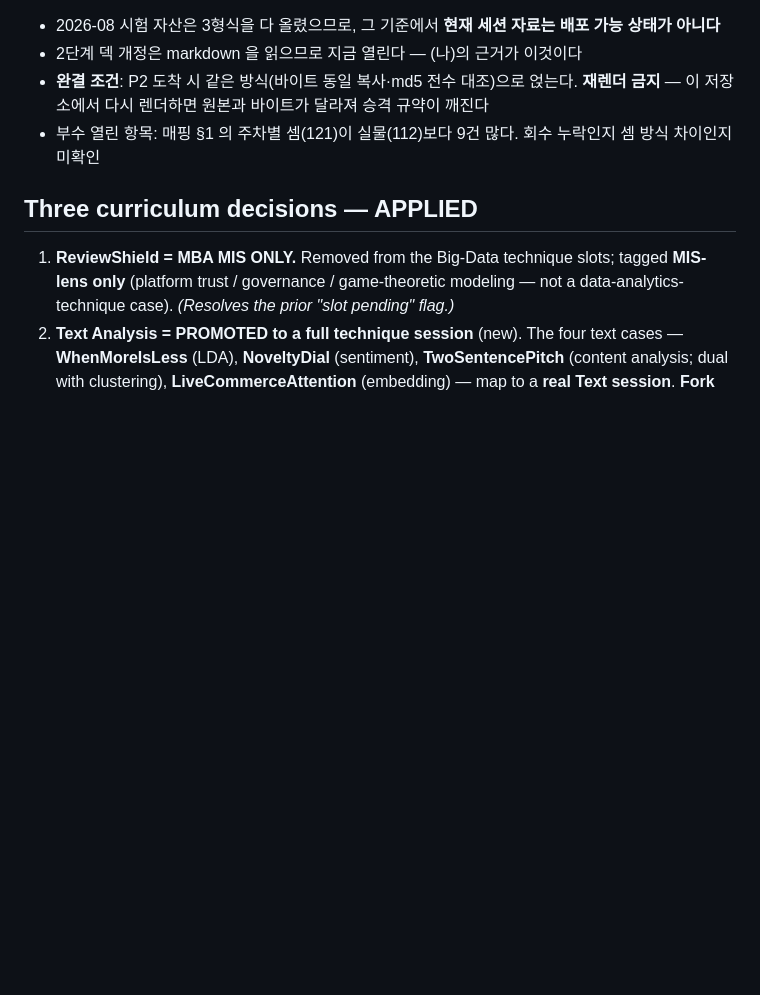
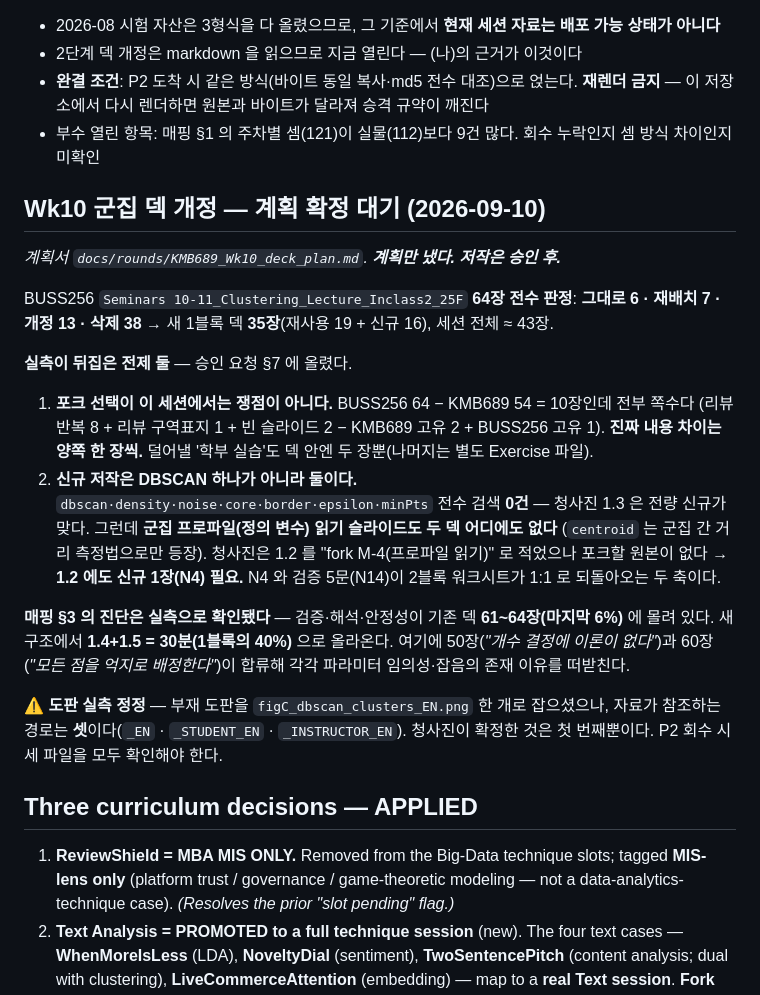
Before and after one commit to mixyou99/mix, a Markdown page: work/CASE_LOG.md, the part around the change. GitHub-like rendering; blank space fills up the shorter version.

```diff
--- a/work/CASE_LOG.md
+++ b/work/CASE_LOG.md
@@ -131,6 +131,31 @@ P1 회수 필터(`.md·.csv·.js·.py`)에 걸려 빠졌고, **P2 렌더 꾸러
 - 부수 열린 항목: 매핑 §1 의 주차별 셈(121)이 실물(112)보다 9건 많다. 회수 누락인지 셈 방식 차이인지 미확인
 
 
+## Wk10 군집 덱 개정 — 계획 확정 대기 (2026-09-10)
+*계획서 `docs/rounds/KMB689_Wk10_deck_plan.md`. **계획만 냈다. 저작은 승인 후.***
+
+BUSS256 `Seminars 10-11_Clustering_Lecture_Inclass2_25F` **64장 전수 판정**:
+**그대로 6 · 재배치 7 · 개정 13 · 삭제 38** → 새 1블록 덱 **35장**(재사용 19 + 신규 16), 세션 전체 ≈ 43장.
+
+**실측이 뒤집은 전제 둘** — 승인 요청 §7 에 올렸다.
+1. **포크 선택이 이 세션에서는 쟁점이 아니다.** BUSS256 64 − KMB689 54 = 10장인데 전부 쪽수다
+   (리뷰 반복 8 + 리뷰 구역표지 1 + 빈 슬라이드 2 − KMB689 고유 2 + BUSS256 고유 1).
+   **진짜 내용 차이는 양쪽 한 장씩.** 덜어낼 '학부 실습'도 덱 안엔 두 장뿐(나머지는 별도 Exercise 파일).
+2. **신규 저작은 DBSCAN 하나가 아니라 둘이다.** `dbscan·density·noise·core·border·epsilon·minPts`
+   전수 검색 **0건** — 청사진 1.3 은 전량 신규가 맞다. 그런데 **군집 프로파일(정의 변수) 읽기 슬라이드도
+   두 덱 어디에도 없다** (`centroid` 는 군집 간 거리 측정법으로만 등장). 청사진은 1.2 를
+   "fork M-4(프로파일 읽기)" 로 적었으나 포크할 원본이 없다 → **1.2 에도 신규 1장(N4) 필요.**
+   N4 와 검증 5문(N14)이 2블록 워크시트가 1:1 로 되돌아오는 두 축이다.
+
+**매핑 §3 의 진단은 실측으로 확인됐다** — 검증·해석·안정성이 기존 덱 **61~64장(마지막 6%)** 에 몰려 있다.
+새 구조에서 **1.4+1.5 = 30분(1블록의 40%)** 으로 올라온다. 여기에 50장(*"개수 결정에 이론이 없다"*)과
+60장(*"모든 점을 억지로 배정한다"*)이 합류해 각각 파라미터 임의성·잡음의 존재 이유를 떠받친다.
+
+**⚠ 도판 실측 정정** — 부재 도판을 `figC_dbscan_clusters_EN.png` 한 개로 잡으셨으나, 자료가 참조하는
+경로는 **셋**이다(`_EN` · `_STUDENT_EN` · `_INSTRUCTOR_EN`). 청사진이 확정한 것은 첫 번째뿐이다.
+P2 회수 시 세 파일을 모두 확인해야 한다.
+
+
 ## Three curriculum decisions — APPLIED
 1. **ReviewShield = MBA MIS ONLY.** Removed from the Big-Data technique slots; tagged **MIS-lens only** (platform
    trust / governance / game-theoretic modeling — not a data-analytics-technique case). *(Resolves the prior
```
Also changed, not shown: docs/rounds/KMB689_Wk10_deck_plan.md (added, +275 -0 lines).
